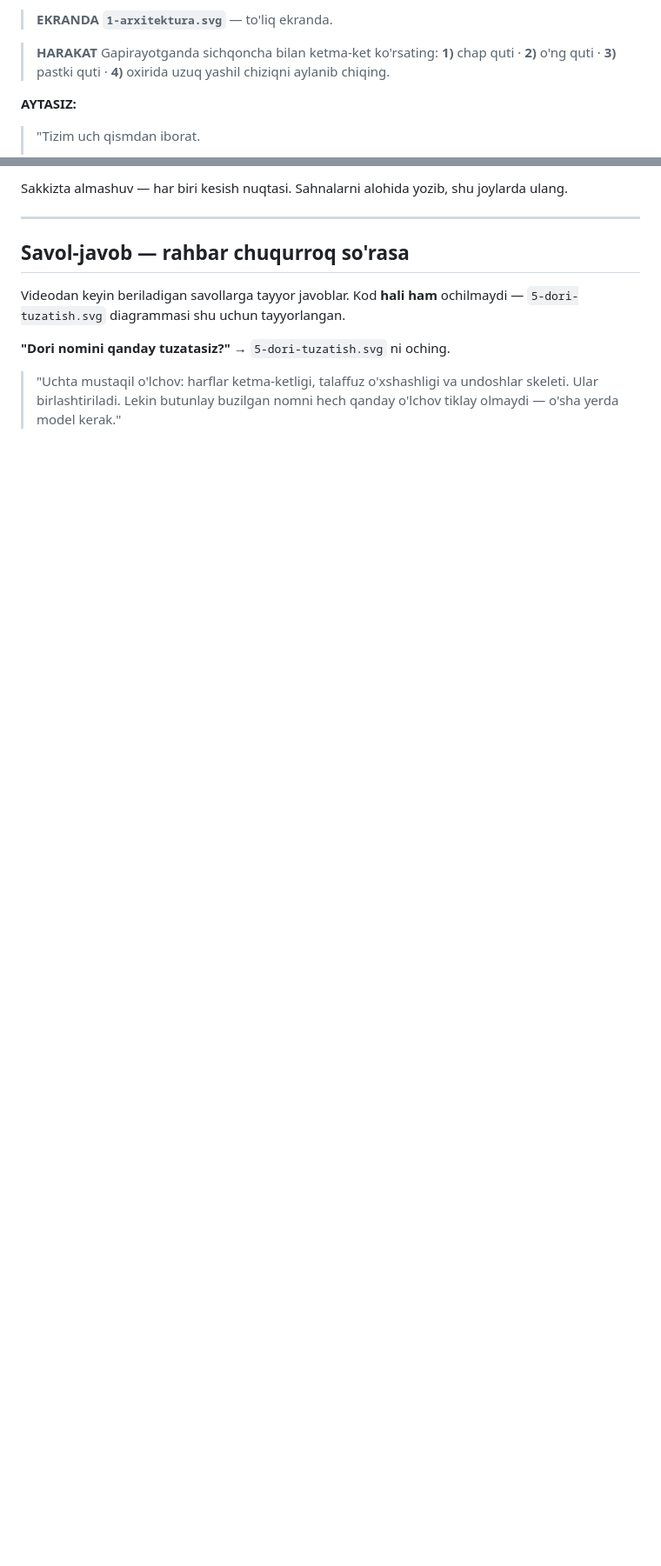
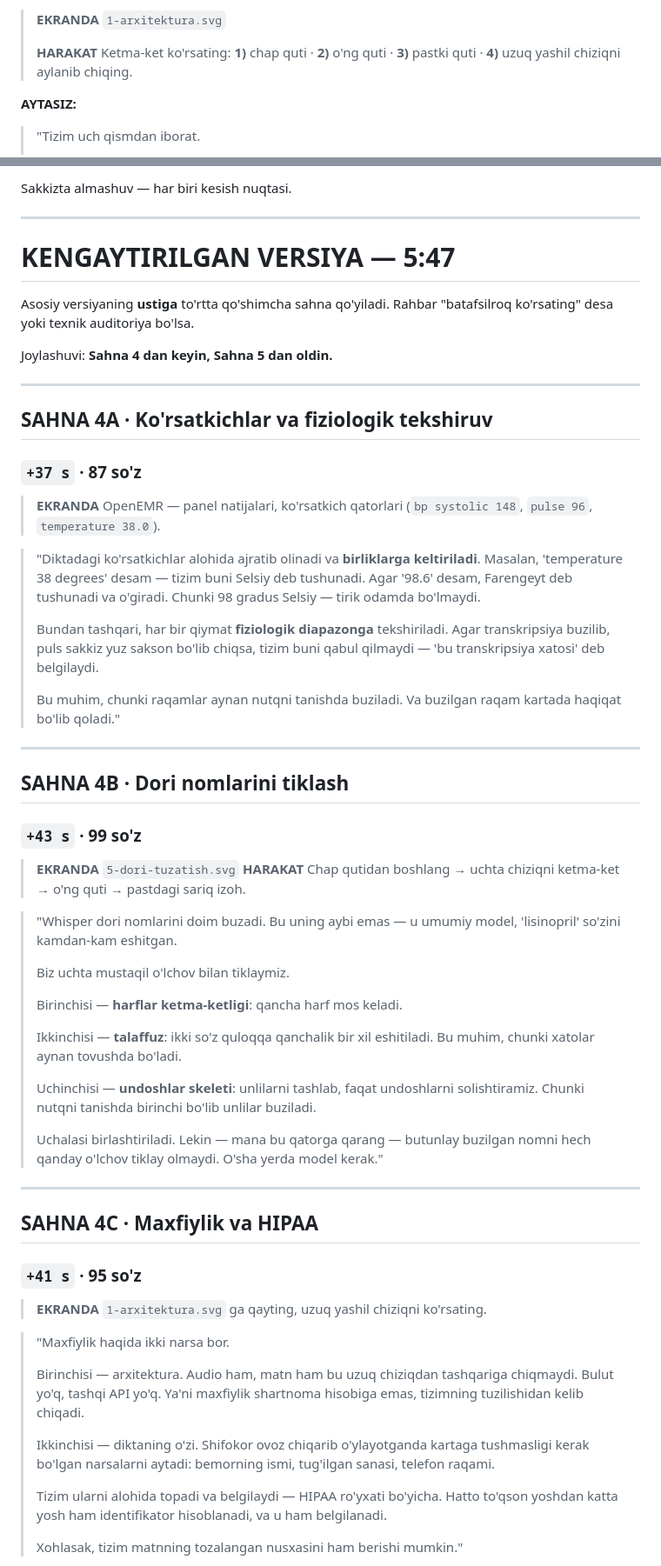
Before and after one commit to VohidovTohirjon/voice-to-text-openemr, a Markdown page: docs/video-shooting-script-uz.md, 2 parts joined by grey strips. Shown at 87% size. Drawn GitHub-style; blank space fills up the shorter version.

```diff
--- a/docs/video-shooting-script-uz.md
+++ b/docs/video-shooting-script-uz.md
@@ -91,11 +134,8 @@ ularning har biri tabiiy kesish nuqtasi.
 
-> **EKRANDA**
-> **`1-arxitektura.svg`** — to'liq ekranda.
-
-> **HARAKAT**
-> Gapirayotganda sichqoncha bilan ketma-ket ko'rsating:
-> **1)** chap quti · **2)** o'ng quti · **3)** pastki quti ·
-> **4)** oxirida uzuq yashil chiziqni aylanib chiqing.
+> **EKRANDA** `1-arxitektura.svg`
+>
+> **HARAKAT** Ketma-ket ko'rsating: **1)** chap quti · **2)** o'ng quti ·
+> **3)** pastki quti · **4)** uzuq yashil chiziqni aylanib chiqing.
 
 **AYTASIZ:**
 
@@ -266,16 +296,80 @@ Videoning eng muhim bo'limi. Rahbaringiz aynan shu javobni kutadi.
 
-Sakkizta almashuv — har biri kesish nuqtasi. Sahnalarni alohida yozib,
-shu joylarda ulang.
+Sakkizta almashuv — har biri kesish nuqtasi.
 
 ---
 
-## Savol-javob — rahbar chuqurroq so'rasa
+# KENGAYTIRILGAN VERSIYA — 5:47
 
-Videodan keyin beriladigan savollarga tayyor javoblar. Kod **hali ham**
-ochilmaydi — `5-dori-tuzatish.svg` diagrammasi shu uchun tayyorlangan.
+Asosiy versiyaning **ustiga** to'rtta qo'shimcha sahna qo'yiladi. Rahbar
+"batafsilroq ko'rsating" desa yoki texnik auditoriya bo'lsa.
 
-**"Dori nomini qanday tuzatasiz?"**
-→ `5-dori-tuzatish.svg` ni oching.
-> "Uchta mustaqil o'lchov: harflar ketma-ketligi, talaffuz o'xshashligi va
-> undoshlar skeleti. Ular birlashtiriladi. Lekin butunlay buzilgan nomni
-> hech qanday o'lchov tiklay olmaydi — o'sha yerda model kerak."
+Joylashuvi: **Sahna 4 dan keyin, Sahna 5 dan oldin.**
+
+---
+
+## SAHNA 4A · Ko'rsatkichlar va fiziologik tekshiruv
+### `+37 s` · 87 so'z
+
+> **EKRANDA** OpenEMR — panel natijalari, ko'rsatkich qatorlari
+> (`bp systolic 148`, `pulse 96`, `temperature 38.0`).
+
+> "Diktadagi ko'rsatkichlar alohida ajratib olinadi va **birliklarga
+> keltiriladi**. Masalan, 'temperature 38 degrees' desam — tizim buni Selsiy
+> deb tushunadi. Agar '98.6' desam, Farengeyt deb tushunadi va o'giradi.
+> Chunki 98 gradus Selsiy — tirik odamda bo'lmaydi.
+>
+> Bundan tashqari, har bir qiymat **fiziologik diapazonga** tekshiriladi.
+> Agar transkripsiya buzilib, puls sakkiz yuz sakson bo'lib chiqsa, tizim buni
+> qabul qilmaydi — 'bu transkripsiya xatosi' deb belgilaydi.
+>
+> Bu muhim, chunki raqamlar aynan nutqni tanishda buziladi. Va buzilgan raqam
+> kartada haqiqat bo'lib qoladi."
+
+---
+
+## SAHNA 4B · Dori nomlarini tiklash
+### `+43 s` · 99 so'z
+
+> **EKRANDA** `5-dori-tuzatish.svg`
+> **HARAKAT** Chap qutidan boshlang → uchta chiziqni ketma-ket →
+> o'ng quti → pastdagi sariq izoh.
+
+> "Whisper dori nomlarini doim buzadi. Bu uning aybi emas — u umumiy model,
+> 'lisinopril' so'zini kamdan-kam eshitgan.
+>
+> Biz uchta mustaqil o'lchov bilan tiklaymiz.
+>
+> Birinchisi — **harflar ketma-ketligi**: qancha harf mos keladi.
+>
+> Ikkinchisi — **talaffuz**: ikki so'z quloqqa qanchalik bir xil eshitiladi.
+> Bu muhim, chunki xatolar aynan tovushda bo'ladi.
+>
+> Uchinchisi — **undoshlar skeleti**: unlilarni tashlab, faqat undoshlarni
+> solishtiramiz. Chunki nutqni tanishda birinchi bo'lib unlilar buziladi.
+>
+> Uchalasi birlashtiriladi. Lekin — mana bu qatorga qarang — butunlay buzilgan
+> nomni hech qanday o'lchov tiklay olmaydi. O'sha yerda model kerak."
+
+---
+
+## SAHNA 4C · Maxfiylik va HIPAA
+### `+41 s` · 95 so'z
+
+> **EKRANDA** `1-arxitektura.svg` ga qayting, uzuq yashil chiziqni ko'rsating.
+
+> "Maxfiylik haqida ikki narsa bor.
+>
+> Birinchisi — arxitektura. Audio ham, matn ham bu uzuq chiziqdan tashqariga
+> chiqmaydi. Bulut yo'q, tashqi API yo'q. Ya'ni maxfiylik shartnoma hisobiga
+> emas, tizimning tuzilishidan kelib chiqadi.
+>
+> Ikkinchisi — diktaning o'zi. Shifokor ovoz chiqarib o'ylayotganda kartaga
+> tushmasligi kerak bo'lgan narsalarni aytadi: bemorning ismi, tug'ilgan sanasi,
+> telefon raqami.
+>
+> Tizim ularni alohida topadi va belgilaydi — HIPAA ro'yxati bo'yicha. Hatto
+> to'qson yoshdan katta yosh ham identifikator hisoblanadi, va u ham
+> belgilanadi.
+>
+> Xohlasak, tizim matnning tozalangan nusxasini ham berishi mumkin."
+
```
Also changed, not shown: other parts of docs/video-shooting-script-uz.md (+220 -124 lines).
